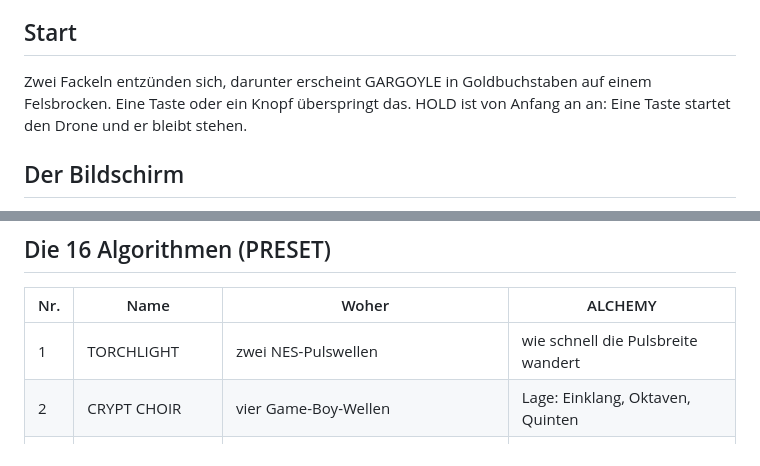
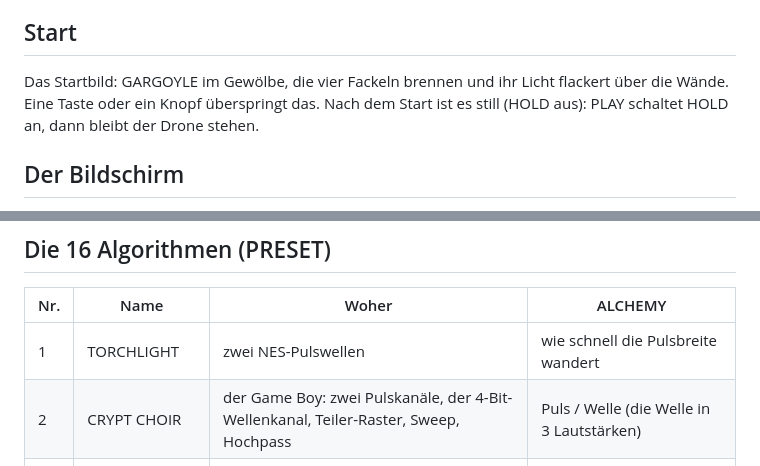
Before and after one commit to swtdr34mz-afk/GARGOYLE, a Markdown page: docs/HANDBUCH.md, 2 parts joined by grey strips. Drawn GitHub-style.

```diff
--- a/docs/HANDBUCH.md
+++ b/docs/HANDBUCH.md
@@ -7,8 +7,8 @@ Daraus werden Drones. Kein Hall – stattdessen ein Echo, das in 8 Bit speichert
 
 ## Start
 
-Zwei Fackeln entzünden sich, darunter erscheint GARGOYLE in Goldbuchstaben auf einem Felsbrocken. Eine Taste oder ein
-Knopf überspringt das. HOLD ist von Anfang an an: Eine Taste startet den Drone und er bleibt stehen.
+Das Startbild: GARGOYLE im Gewölbe, die vier Fackeln brennen und ihr Licht flackert über die Wände. Eine Taste oder
+ein Knopf überspringt das. Nach dem Start ist es still (HOLD aus): PLAY schaltet HOLD an, dann bleibt der Drone stehen.
 
 ## Der Bildschirm
 
@@ -54,7 +54,7 @@ Bipolare Regler rasten in der Mitte zwei Rasten lang ein.
 | Nr. | Name | Woher | ALCHEMY |
 |---|---|---|---|
 | 1 | TORCHLIGHT | zwei NES-Pulswellen | wie schnell die Pulsbreite wandert |
-| 2 | CRYPT CHOIR | vier Game-Boy-Wellen | Lage: Einklang, Oktaven, Quinten |
+| 2 | CRYPT CHOIR | der Game Boy: zwei Pulskanäle, der 4-Bit-Wellenkanal, Teiler-Raster, Sweep, Hochpass | Puls / Welle (die Welle in 3 Lautstärken) |
 | 3 | GOBLIN CHORDS | C64-Arpeggio als Akkord | über wie viele Oktaven |
 | 4 | DRAGON BREATH | NES-Rauschen, fast ein Ton | Rauschen / Puls |
 | 5 | PC SPEAKER | 1 Bit, drei Töne im Wechsel | RealSound |
```
Also changed, not shown: CREDITS.md (+2 -3 lines), README.md (+1 -1 lines), site/img/screen-intro.png, 11 other files.
